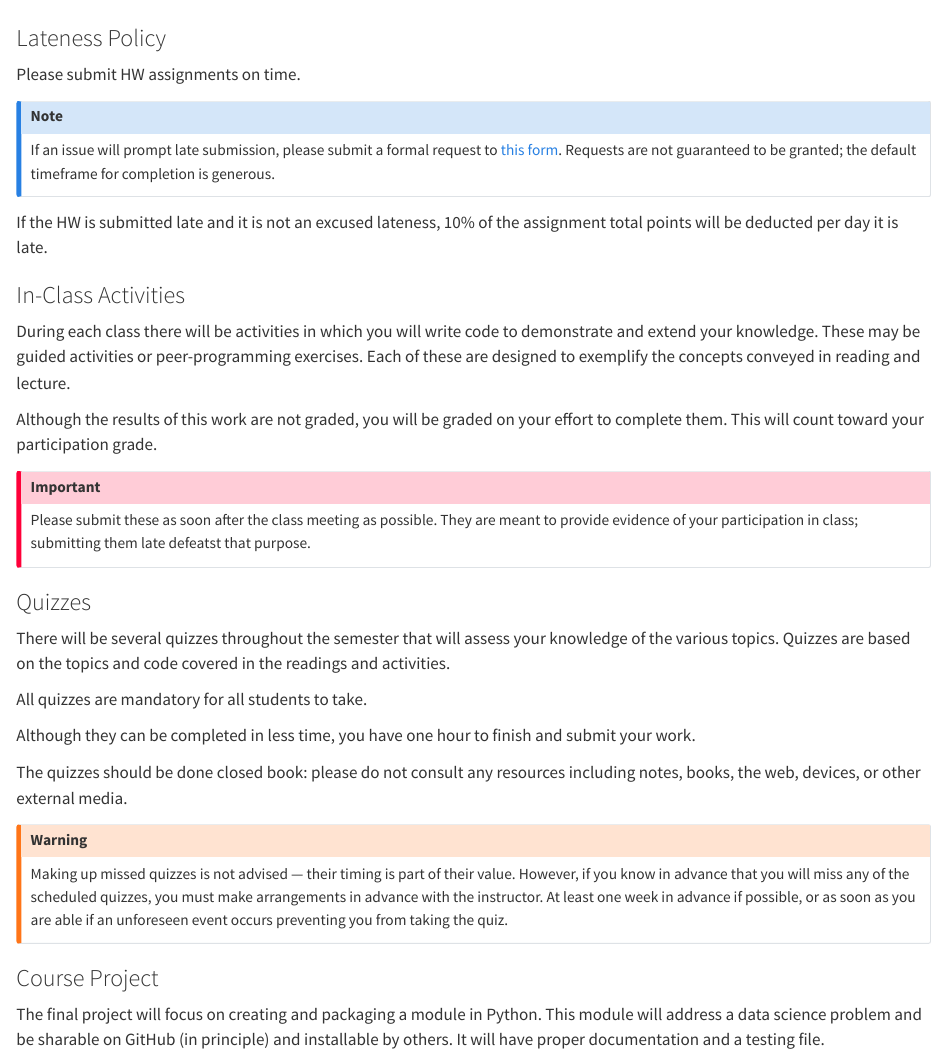
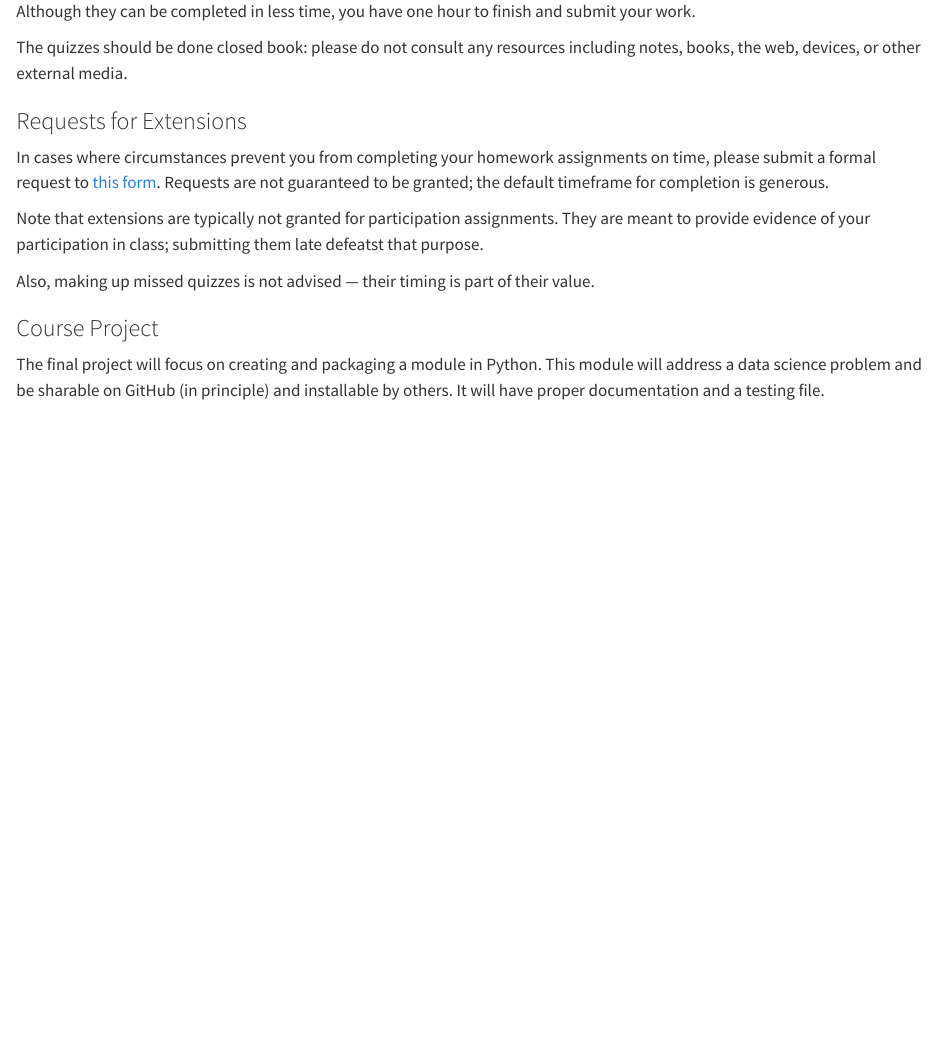
Before and after one commit to UVA-Courses/DS5100-2023-08-O, a Quarto document (modules/m00/syllabus.qmd): the page in a window 1100 px wide, from 3040 px down before the commit and from 3540 px down after it. Rendered offline with R 4.5, knitr and Pandoc in place of Quarto, with nearby package versions.

Commit message:
Updated text on late submissions

```diff
--- a/modules/m00/syllabus.qmd
+++ b/modules/m00/syllabus.qmd
@@ -110,11 +110,6 @@ Typically, homework assignments that involve Jupyter Notebooks will be submitted
 
 Please submit HW assignments on time.
 
-::: {.callout-note}
-If an issue will prompt late submission, please submit a formal request to [this form](request_form_url).
-Requests are not guaranteed to be granted; the default timeframe for completion is generous.
-:::
-
 If the HW is submitted late and it is not an excused lateness, 10% of the assignment total points will be deducted per day it is late.
 
 ### In-Class Activities
@@ -122,10 +117,6 @@ If the HW is submitted late and it is not an excused lateness, 10% of the assign
 During each class there will be activities in which you will write code to demonstrate and extend your knowledge. These may be guided activities or peer-programming exercises. Each of these are designed to exemplify the concepts conveyed in reading and lecture.
 
 Although the results of this work are not graded, you will be graded on your effort to complete them. This will count toward your participation grade.
-
-::: {.callout-important}
-Please submit these as soon after the class meeting as possible. They are meant to provide evidence of your participation in class; submitting them late defeatst that purpose.
-:::
 
 ### Quizzes
 
@@ -137,9 +128,15 @@ Although they can be completed in less time, you have one hour to finish and sub
 
 The quizzes should be done closed book: please do not consult any resources including notes, books, the web, devices, or other external media.
 
-::: {.callout-warning}
-Making up missed quizzes is not advised &mdash; their timing is part of their value. However, if you know in advance that you will miss any of the scheduled quizzes, you must make arrangements in advance with the instructor. At least one week in advance if possible, or as soon as you are able if an unforeseen event occurs preventing you from taking the quiz.
-:::
+
+### Requests for Extensions
+
+In cases where circumstances prevent you from completing your homework assignments on time, please submit a formal request to [this form](request_form_url). Requests are not guaranteed to be granted; the default timeframe for completion is generous.
+
+Note that extensions are typically not granted for participation assignments. They are meant to provide evidence of your participation in class; submitting them late defeatst that purpose.
+
+Also, making up missed quizzes is not advised &mdash; their timing is part of their value.
+
 
 ### Course Project
 
```
Also changed, not shown: docs/search.json, 1 other file.
